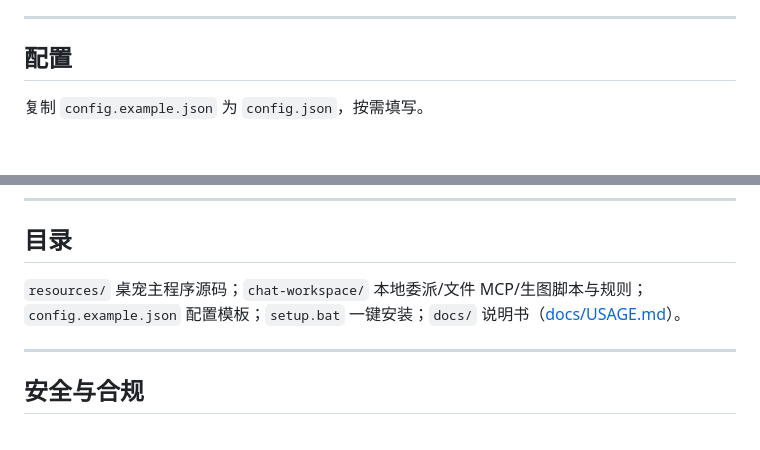
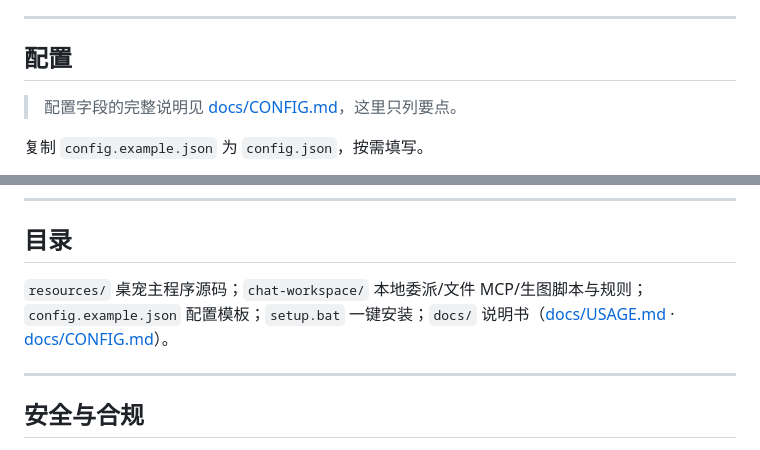
Before and after one commit to whiteball-shiro/blue-whale-agent, a Markdown page: README.md, 2 parts joined by grey strips. Drawn GitHub-style; blank space fills up the shorter version.

Commit message:
docs: add detailed config guide and link from README

```diff
--- a/README.md
+++ b/README.md
@@ -54,6 +54,8 @@
 
 ## 配置
 
+> 配置字段的完整说明见 [docs/CONFIG.md](docs/CONFIG.md)，这里只列要点。
+
 复制 `config.example.json` 为 `config.json`，按需填写。
 
 - **通用 LLM**：填 `llmBaseUrl + llmApiKey + llmModel` 即可接任意 OpenAI 兼容服务，不限于 DeepSeek。
@@ -91,7 +93,7 @@
 
 ## 目录
 
-`resources/` 桌宠主程序源码；`chat-workspace/` 本地委派/文件 MCP/生图脚本与规则；`config.example.json` 配置模板；`setup.bat` 一键安装；`docs/` 说明书（[docs/USAGE.md](docs/USAGE.md)）。
+`resources/` 桌宠主程序源码；`chat-workspace/` 本地委派/文件 MCP/生图脚本与规则；`config.example.json` 配置模板；`setup.bat` 一键安装；`docs/` 说明书（[docs/USAGE.md](docs/USAGE.md) · [docs/CONFIG.md](docs/CONFIG.md)）。
 
 ---
 
```
Also changed, not shown: docs/CONFIG.md (added, +179 -0 lines).
